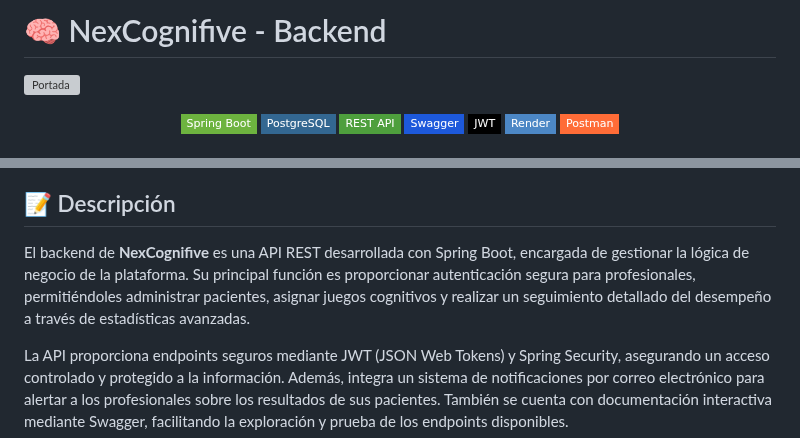
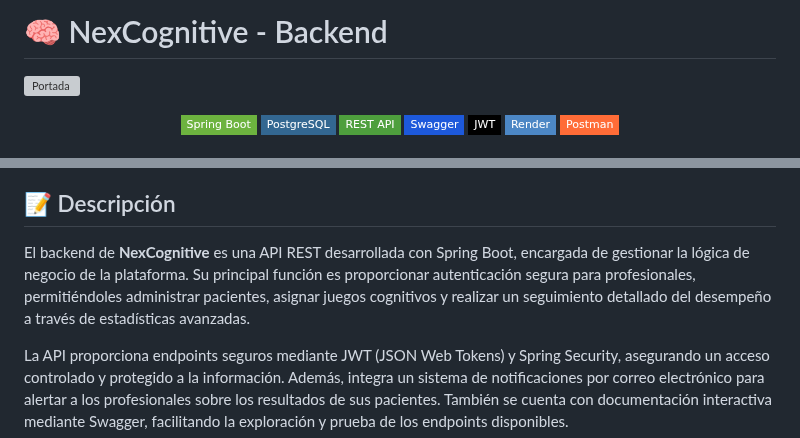
Before and after one commit to No-Country-simulation/c24-71-ft-webapp, a Markdown page: Backend/README.md, 2 parts joined by grey strips. Rendered like a GitHub page; badges without logos; grey boxes are pictures that could not be loaded.

```diff
--- a/Backend/README.md
+++ b/Backend/README.md
@@ -1,4 +1,4 @@
-# 🧠 NexCognifive - Backend
+# 🧠 NexCognitive - Backend
 ![Portada](../Frontend/public/screenshots/cover.png)
 
 <div align="center">
@@ -34,7 +34,7 @@
 
 ## 📝 Descripción
 
-El backend de **NexCognifive** es una API REST desarrollada con Spring Boot, encargada de gestionar la lógica de negocio de la plataforma. Su principal función es proporcionar autenticación segura para profesionales, permitiéndoles administrar pacientes, asignar juegos cognitivos y realizar un seguimiento detallado del desempeño a través de estadísticas avanzadas.
+El backend de **NexCognitive** es una API REST desarrollada con Spring Boot, encargada de gestionar la lógica de negocio de la plataforma. Su principal función es proporcionar autenticación segura para profesionales, permitiéndoles administrar pacientes, asignar juegos cognitivos y realizar un seguimiento detallado del desempeño a través de estadísticas avanzadas.
 
 La API proporciona endpoints seguros mediante JWT (JSON Web Tokens) y Spring Security, asegurando un acceso controlado y protegido a la información. Además, integra un sistema de notificaciones por correo electrónico para alertar a los profesionales sobre los resultados de sus pacientes. También se cuenta con documentación interactiva mediante Swagger, facilitando la exploración y prueba de los endpoints disponibles.
 
```
Also changed, not shown: Frontend/README.md (+3 -3 lines), README.md (+4 -4 lines).
